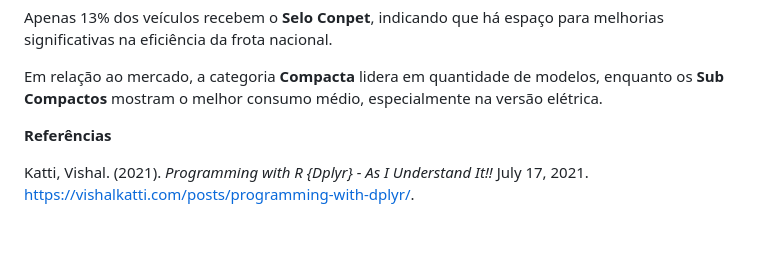
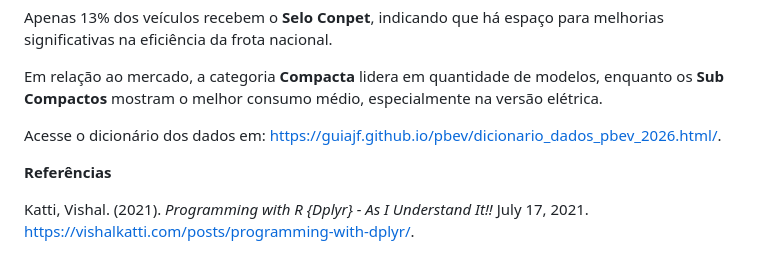
Before and after one commit to guiajf/pbev, a Markdown page: README.md, the part around the change. Drawn GitHub-style; blank space fills up the shorter version.

```diff
--- a/README.md
+++ b/README.md
@@ -482,6 +482,8 @@ Apenas 13% dos veículos recebem o **Selo Conpet**, indicando que há espaço pa
 
 Em relação ao mercado, a categoria **Compacta** lidera em quantidade de modelos, enquanto os **Sub Compactos** mostram o melhor consumo médio, especialmente na versão elétrica.
 
+Acesse o dicionário dos dados em: https://guiajf.github.io/pbev/dicionario_dados_pbev_2026.html/.
+
 
 
 **Referências**
```
